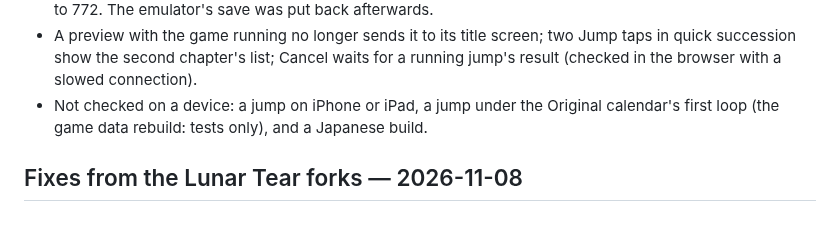
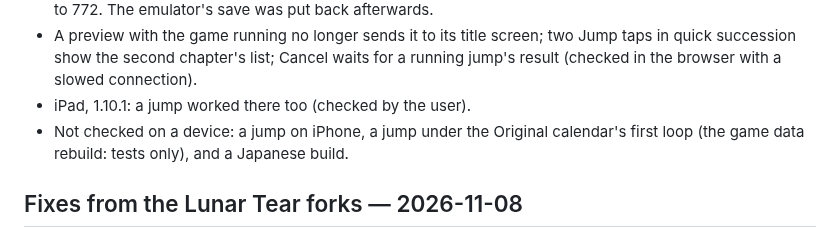
Before and after one commit to veritr1x/bunker, a Markdown page: docs/VALIDATION.md, the part around the change. Drawn GitHub-style.

Commit message:
Validation: Story Jump works on iPad on 1.10.1

```diff
--- a/docs/VALIDATION.md
+++ b/docs/VALIDATION.md
@@ -26,9 +26,10 @@
   two Jump taps in quick succession show the second chapter's list; Cancel
   waits for a running jump's result (checked in the browser with a slowed
   connection).
-- Not checked on a device: a jump on iPhone or iPad, a jump under the
-  Original calendar's first loop (the game data rebuild: tests only), and a
-  Japanese build.
+- iPad, 1.10.1: a jump worked there too (checked by the user).
+- Not checked on a device: a jump on iPhone, a jump under the Original
+  calendar's first loop (the game data rebuild: tests only), and a Japanese
+  build.
 
 ## Fixes from the Lunar Tear forks — 2026-11-08
 
```
